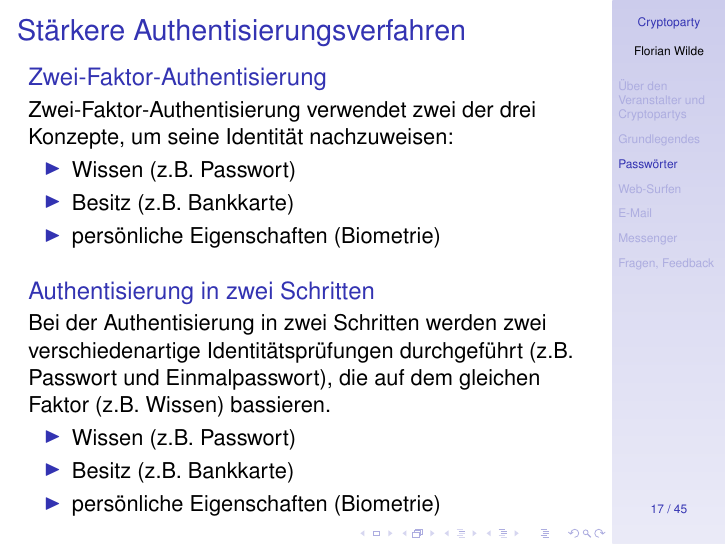
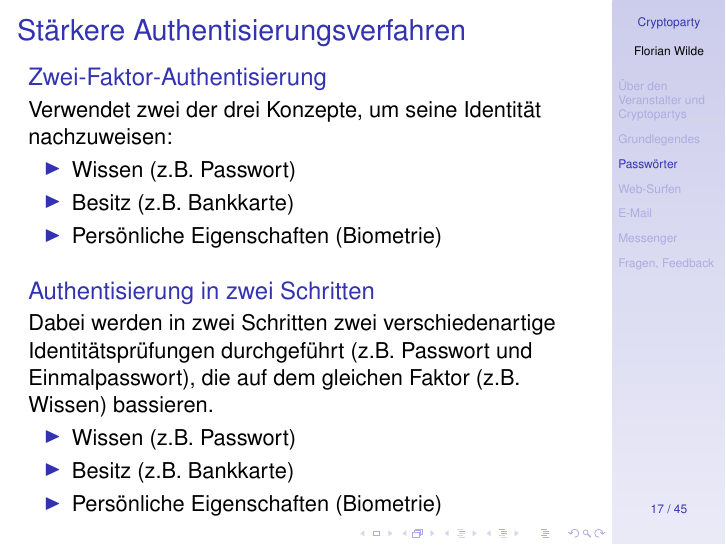
Before and after one commit to muccc/cryptoparty-intro, LaTeX slides (cryptoparty-intro.tex, which reads passwords.tex): page 19 of 71. Compiled offline with pdfLaTeX.

Commit message:
Fixes overly complicated sentences in slide about 2FA

```diff
--- a/passwords.tex
+++ b/passwords.tex
@@ -56,19 +56,19 @@
 
 \begin{frame}{Stärkere Authentisierungsverfahren}
   \begin{block}{Zwei-Faktor-Authentisierung}
-    Zwei-Faktor-Authentisierung verwendet zwei der drei Konzepte, um seine Identität nachzuweisen:
+    Verwendet zwei der drei Konzepte, um seine Identität nachzuweisen:
     \begin{itemize}
       \item Wissen (z.B. Passwort)
       \item Besitz (z.B. Bankkarte)
-      \item persönliche Eigenschaften (Biometrie)
+      \item Persönliche Eigenschaften (Biometrie)
     \end{itemize}
   \end{block}
   \begin{block}{Authentisierung in zwei Schritten}
-    Bei der Authentisierung in zwei Schritten werden zwei verschiedenartige Identitätsprüfungen durchgeführt (z.B. Passwort und Einmalpasswort), die auf dem gleichen Faktor (z.B. Wissen) bassieren.
+    Dabei werden in zwei Schritten zwei verschiedenartige Identitätsprüfungen durchgeführt (z.B. Passwort und Einmalpasswort), die auf dem gleichen Faktor (z.B. Wissen) bassieren.
     \begin{itemize}
       \item Wissen (z.B. Passwort)
       \item Besitz (z.B. Bankkarte)
-      \item persönliche Eigenschaften (Biometrie)
+      \item Persönliche Eigenschaften (Biometrie)
     \end{itemize}
   \end{block}
 \end{frame}
```
